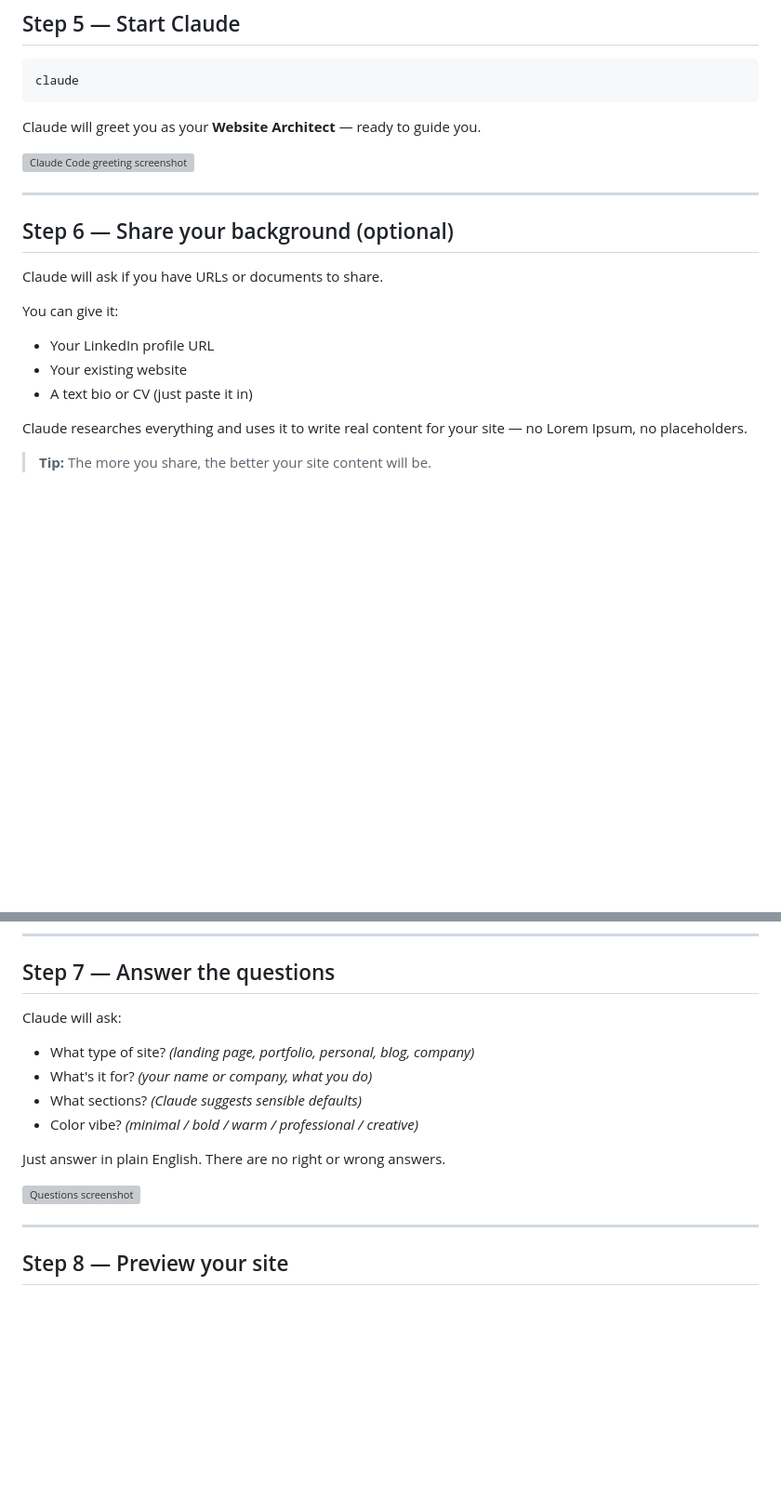
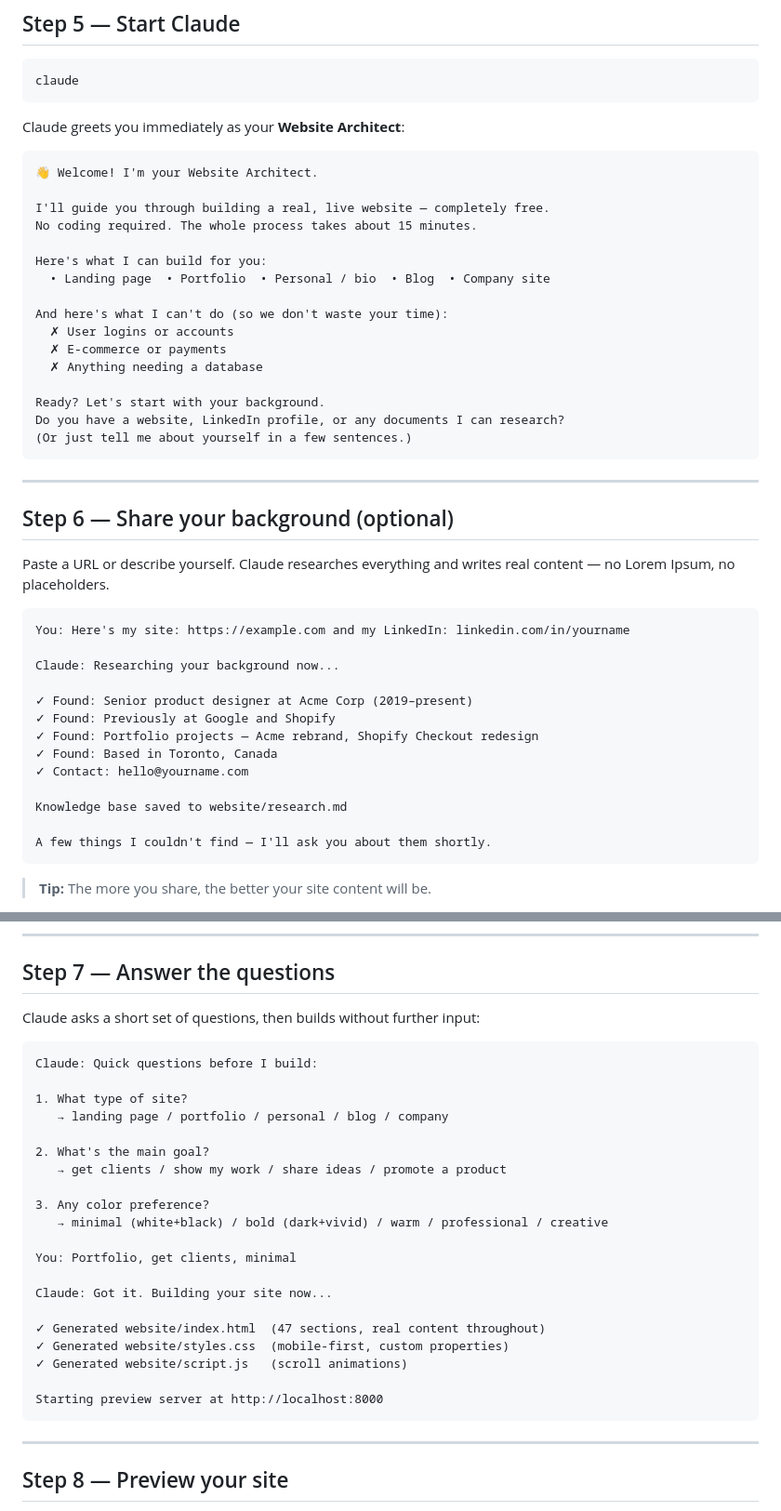
Before and after one commit to danlex/claude-free-website, a Markdown page: README.md, 2 parts joined by grey strips. Shown at 93% size. GitHub-like rendering; blank space fills up the shorter version; grey boxes are pictures that could not be loaded.

Commit message:
Replace wrong terminal screenshots with real subagent Q&A conversation
Co-Authored-By: Claude Sonnet 4.6 <noreply@anthropic.com>

````diff
--- a/README.md
+++ b/README.md
@@ -106,21 +103,47 @@ Replace `YOUR_GITHUB_USERNAME` with your actual GitHub username.
 claude
 ```
 
-Claude will greet you as your **Website Architect** — ready to guide you.
+Claude greets you immediately as your **Website Architect**:
 
-![Claude Code greeting screenshot](docs/screenshots/05-claude-start.png)
+```
+👋 Welcome! I'm your Website Architect.
+
+I'll guide you through building a real, live website — completely free.
+No coding required. The whole process takes about 15 minutes.
+
+Here's what I can build for you:
+  • Landing page  • Portfolio  • Personal / bio  • Blog  • Company site
+
+And here's what I can't do (so we don't waste your time):
+  ✗ User logins or accounts
+  ✗ E-commerce or payments
+  ✗ Anything needing a database
+
+Ready? Let's start with your background.
+Do you have a website, LinkedIn profile, or any documents I can research?
+(Or just tell me about yourself in a few sentences.)
+```
 
 ---
 
 ## Step 6 — Share your background (optional)
 
-Claude will ask if you have URLs or documents to share.
+Paste a URL or describe yourself. Claude researches everything and writes real content — no Lorem Ipsum, no placeholders.
 
-You can give it:
-- Your LinkedIn profile URL
-- Your existing website
-- A text bio or CV (just paste it in)
+```
+You: Here's my site: https://example.com and my LinkedIn: linkedin.com/in/yourname
 
-Claude researches everything and uses it to write real content for your site — no Lorem Ipsum, no placeholders.
+Claude: Researching your background now...
+
+✓ Found: Senior product designer at Acme Corp (2019–present)
+✓ Found: Previously at Google and Shopify
+✓ Found: Portfolio projects — Acme rebrand, Shopify Checkout redesign
+✓ Found: Based in Toronto, Canada
+✓ Contact: hello@yourname.com
+
+Knowledge base saved to website/research.md
+
+A few things I couldn't find — I'll ask you about them shortly.
+```
 
 > **Tip:** The more you share, the better your site content will be.
@@ -131,15 +152,30 @@ Claude researches everything and uses it to write real content for your site —
 
 ## Step 7 — Answer the questions
 
-Claude will ask:
-- What type of site? *(landing page, portfolio, personal, blog, company)*
-- What's it for? *(your name or company, what you do)*
-- What sections? *(Claude suggests sensible defaults)*
-- Color vibe? *(minimal / bold / warm / professional / creative)*
+Claude asks a short set of questions, then builds without further input:
 
-Just answer in plain English. There are no right or wrong answers.
+```
+Claude: Quick questions before I build:
 
-![Questions screenshot](docs/screenshots/07-questions.png)
+1. What type of site?
+   → landing page / portfolio / personal / blog / company
+
+2. What's the main goal?
+   → get clients / show my work / share ideas / promote a product
+
+3. Any color preference?
+   → minimal (white+black) / bold (dark+vivid) / warm / professional / creative
+
+You: Portfolio, get clients, minimal
+
+Claude: Got it. Building your site now...
+
+✓ Generated website/index.html  (47 sections, real content throughout)
+✓ Generated website/styles.css  (mobile-first, custom properties)
+✓ Generated website/script.js   (scroll animations)
+
+Starting preview server at http://localhost:8000
+```
 
 ---
 
````
Also changed, not shown: other parts of README.md (+1 -7 lines).
